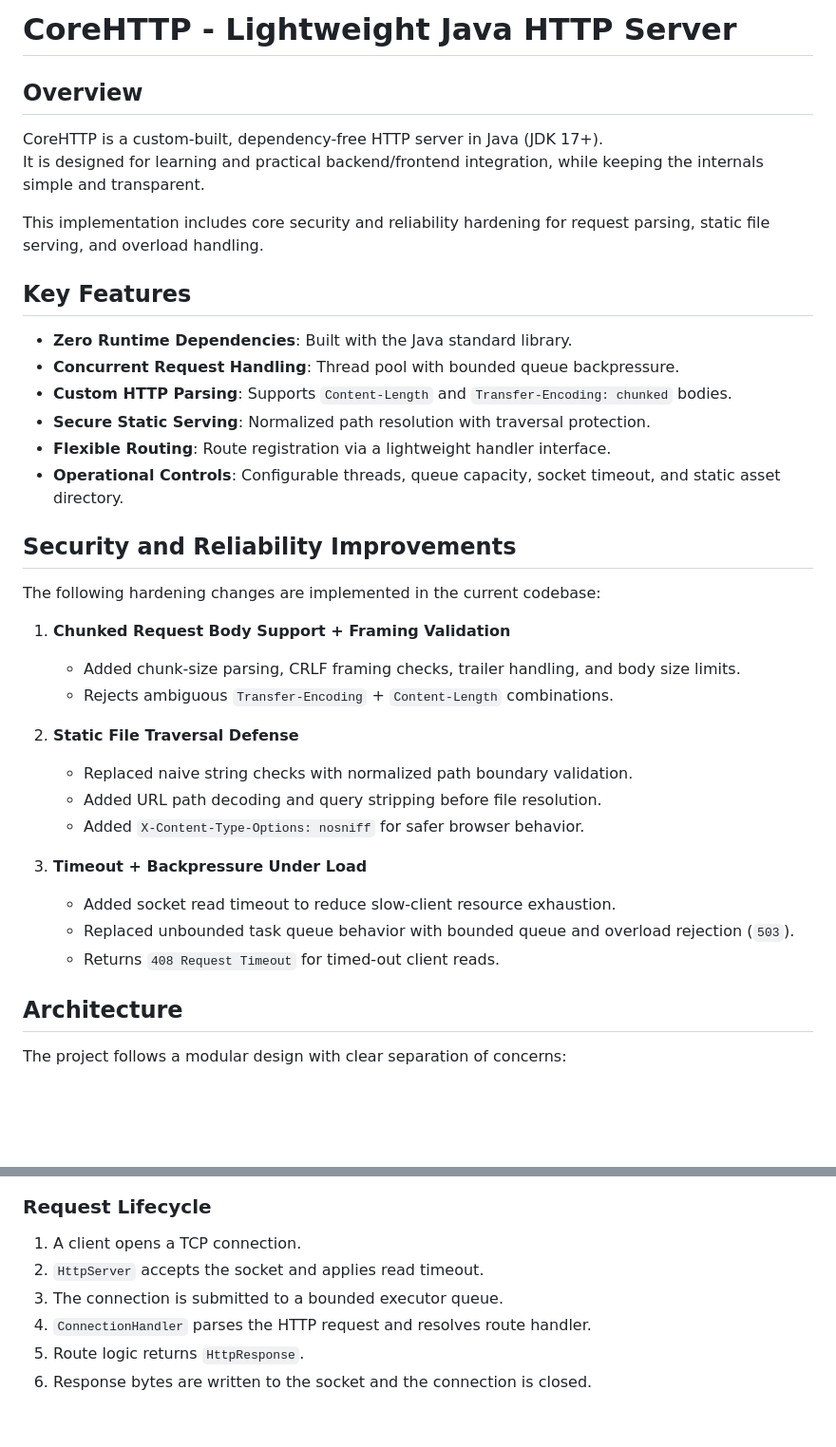
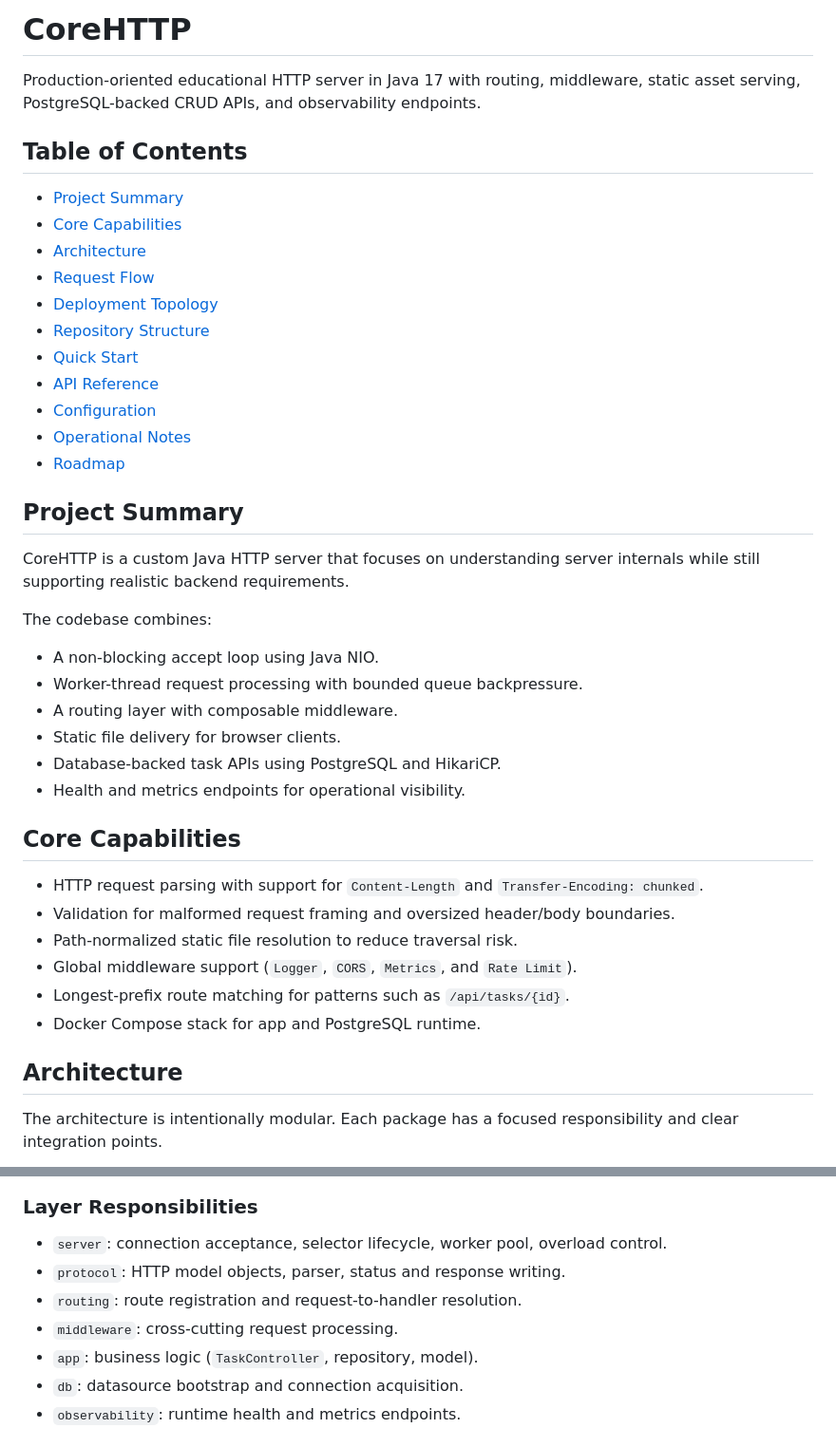
Before and after one commit to jhanvi857/coreHTTP, a Markdown page: README.md, 2 parts joined by grey strips. Shown at 95% size. Drawn GitHub-style; blank space fills up the shorter version.

````diff
--- a/README.md
+++ b/README.md
@@ -1,41 +1,45 @@
-# CoreHTTP - Lightweight Java HTTP Server
+# CoreHTTP
 
-## Overview
+Production-oriented educational HTTP server in Java 17 with routing, middleware, static asset serving, PostgreSQL-backed CRUD APIs, and observability endpoints.
 
-CoreHTTP is a custom-built, dependency-free HTTP server in Java (JDK 17+).
-It is designed for learning and practical backend/frontend integration, while keeping the internals simple and transparent.
+## Table of Contents
 
-This implementation includes core security and reliability hardening for request parsing, static file serving, and overload handling.
+- [Project Summary](#project-summary)
+- [Core Capabilities](#core-capabilities)
+- [Architecture](#architecture)
+- [Request Flow](#request-flow)
+- [Deployment Topology](#deployment-topology)
+- [Repository Structure](#repository-structure)
+- [Quick Start](#quick-start)
+- [API Reference](#api-reference)
+- [Configuration](#configuration)
+- [Operational Notes](#operational-notes)
+- [Roadmap](#roadmap)
 
-## Key Features
+## Project Summary
 
-* **Zero Runtime Dependencies**: Built with the Java standard library.
-* **Concurrent Request Handling**: Thread pool with bounded queue backpressure.
-* **Custom HTTP Parsing**: Supports `Content-Length` and `Transfer-Encoding: chunked` bodies.
-* **Secure Static Serving**: Normalized path resolution with traversal protection.
-* **Flexible Routing**: Route registration via a lightweight handler interface.
-* **Operational Controls**: Configurable threads, queue capacity, socket timeout, and static asset directory.
+CoreHTTP is a custom Java HTTP server that focuses on understanding server internals while still supporting realistic backend requirements.
 
-## Security and Reliability Improvements
+The codebase combines:
 
-The following hardening changes are implemented in the current codebase:
+- A non-blocking accept loop using Java NIO.
+- Worker-thread request processing with bounded queue backpressure.
+- A routing layer with composable middleware.
+- Static file delivery for browser clients.
+- Database-backed task APIs using PostgreSQL and HikariCP.
+- Health and metrics endpoints for operational visibility.
 
-1. **Chunked Request Body Support + Framing Validation**
-   * Added chunk-size parsing, CRLF framing checks, trailer handling, and body size limits.
-   * Rejects ambiguous `Transfer-Encoding` + `Content-Length` combinations.
+## Core Capabilities
 
-2. **Static File Traversal Defense**
-   * Replaced naive string checks with normalized path boundary validation.
-   * Added URL path decoding and query stripping before file resolution.
-   * Added `X-Content-Type-Options: nosniff` for safer browser behavior.
-
-3. **Timeout + Backpressure Under Load**
-   * Added socket read timeout to reduce slow-client resource exhaustion.
-   * Replaced unbounded task queue behavior with bounded queue and overload rejection (`503`).
-   * Returns `408 Request Timeout` for timed-out client reads.
+- HTTP request parsing with support for `Content-Length` and `Transfer-Encoding: chunked`.
+- Validation for malformed request framing and oversized header/body boundaries.
+- Path-normalized static file resolution to reduce traversal risk.
+- Global middleware support (`Logger`, `CORS`, `Metrics`, and `Rate Limit`).
+- Longest-prefix route matching for patterns such as `/api/tasks/{id}`.
+- Docker Compose stack for app and PostgreSQL runtime.
 
 ## Architecture
 
-The project follows a modular design with clear separation of concerns:
+The architecture is intentionally modular. Each package has a focused responsibility and clear integration points.
 
 ```mermaid
@@ -81,11 +66,12 @@ classDiagram
 ```
 
-### Request Lifecycle
+### Layer Responsibilities
 
-1. A client opens a TCP connection.
-2. `HttpServer` accepts the socket and applies read timeout.
-3. The connection is submitted to a bounded executor queue.
-4. `ConnectionHandler` parses the HTTP request and resolves route handler.
-5. Route logic returns `HttpResponse`.
-6. Response bytes are written to the socket and the connection is closed.
+- `server`: connection acceptance, selector lifecycle, worker pool, overload control.
+- `protocol`: HTTP model objects, parser, status and response writing.
+- `routing`: route registration and request-to-handler resolution.
+- `middleware`: cross-cutting request processing.
+- `app`: business logic (`TaskController`, repository, model).
+- `db`: datasource bootstrap and connection acquisition.
+- `observability`: runtime health and metrics endpoints.
 
````
Also changed, not shown: other parts of README.md (+166 -109 lines).
